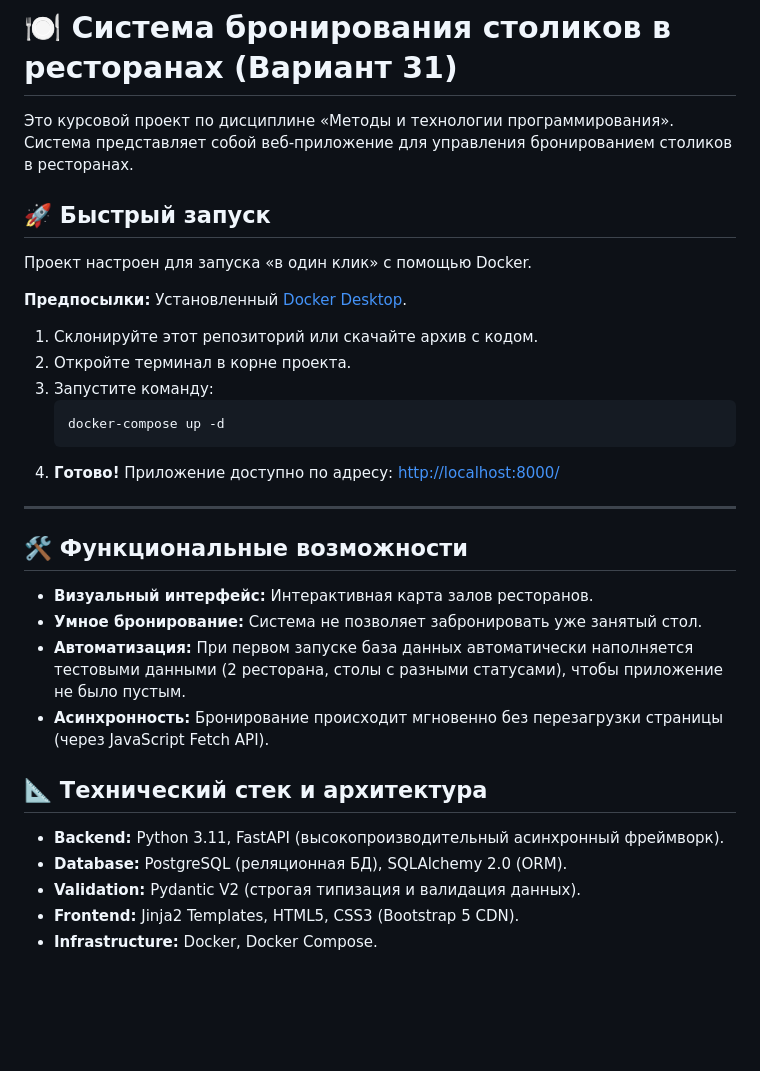
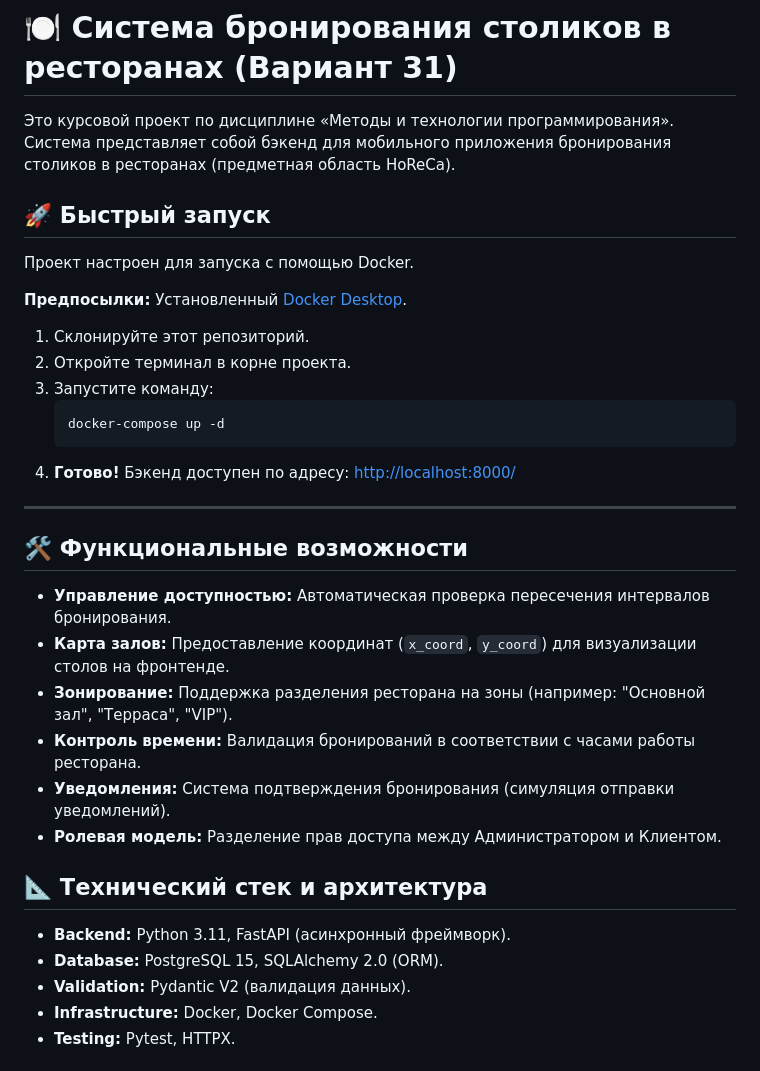
Before and after one commit to SpKillX/KR-Variant_31, a Markdown page: README.md, the part around one of its changes. Drawn GitHub-style; blank space fills up the shorter version.

````diff
--- a/README.md
+++ b/README.md
@@ -1,32 +1,37 @@
 # 🍽️ Система бронирования столиков в ресторанах (Вариант 31)
 
-Это курсовой проект по дисциплине «Методы и технологии программирования». Система представляет собой веб-приложение для управления бронированием столиков в ресторанах.
+Это курсовой проект по дисциплине «Методы и технологии программирования». Система представляет собой бэкенд для мобильного приложения бронирования столиков в ресторанах (предметная область HoReCa).
 
 ## 🚀 Быстрый запуск
-Проект настроен для запуска «в один клик» с помощью Docker.
+
+Проект настроен для запуска с помощью Docker.
 
 **Предпосылки:** Установленный [Docker Desktop](https://www.docker.com/products/docker-desktop/).
 
-1. Склонируйте этот репозиторий или скачайте архив с кодом.
+1. Склонируйте этот репозиторий.
 2. Откройте терминал в корне проекта.
 3. Запустите команду:
    ```bash
    docker-compose up -d
    ```
-4. **Готово!** Приложение доступно по адресу: [http://localhost:8000/](http://localhost:8000/)
+4. **Готово!** Бэкенд доступен по адресу: [http://localhost:8000/](http://localhost:8000/)
 
 ---
 
 ## 🛠 Функциональные возможности
-- **Визуальный интерфейс:** Интерактивная карта залов ресторанов.
-- **Умное бронирование:** Система не позволяет забронировать уже занятый стол.
-- **Автоматизация:** При первом запуске база данных автоматически наполняется тестовыми данными (2 ресторана, столы с разными статусами), чтобы приложение не было пустым.
-- **Асинхронность:** Бронирование происходит мгновенно без перезагрузки страницы (через JavaScript Fetch API).
+
+- **Управление доступностью:** Автоматическая проверка пересечения интервалов бронирования.
+- **Карта залов:** Предоставление координат (`x_coord`, `y_coord`) для визуализации столов на фронтенде.
+- **Зонирование:** Поддержка разделения ресторана на зоны (например: "Основной зал", "Терраса", "VIP").
+- **Контроль времени:** Валидация бронирований в соответствии с часами работы ресторана.
+- **Уведомления:** Система подтверждения бронирования (симуляция отправки уведомлений).
+- **Ролевая модель:** Разделение прав доступа между Администратором и Клиентом.
 
 ## 📐 Технический стек и архитектура
-- **Backend:** Python 3.11, FastAPI (высокопроизводительный асинхронный фреймворк).
-- **Database:** PostgreSQL (реляционная БД), SQLAlchemy 2.0 (ORM).
-- **Validation:** Pydantic V2 (строгая типизация и валидация данных).
-- **Frontend:** Jinja2 Templates, HTML5, CSS3 (Bootstrap 5 CDN).
+
+- **Backend:** Python 3.11, FastAPI (асинхронный фреймворк).
+- **Database:** PostgreSQL 15, SQLAlchemy 2.0 (ORM).
+- **Validation:** Pydantic V2 (валидация данных).
 - **Infrastructure:** Docker, Docker Compose.
+- **Testing:** Pytest, HTTPX.
 
````
Also changed, not shown: other parts of README.md (+97 -15 lines).
